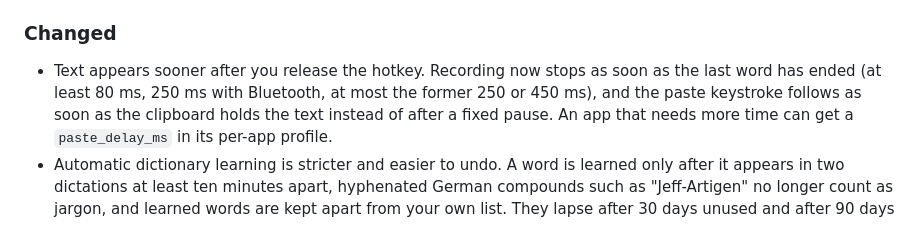
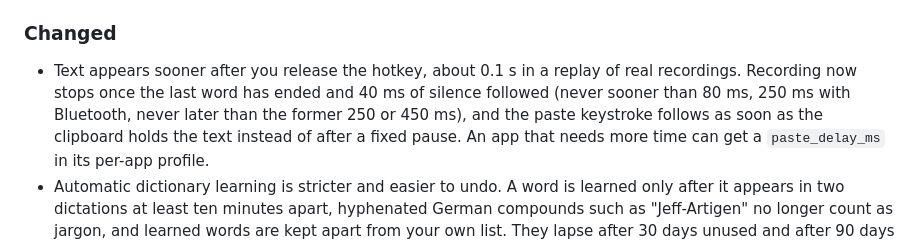
Before and after one commit to Skryx-L-A/quassel, a Markdown page: CHANGELOG.md, the part around the change. GitHub-like rendering.

Commit message:
docs(measurements): tail replay, about 0.1 s sooner and nothing cut

```diff
--- a/CHANGELOG.md
+++ b/CHANGELOG.md
@@ -250,9 +250,10 @@ versioning follows [Semantic Versioning](https://semver.org/spec/v2.0.0.html).
   downloads with checksums are in `scripts/tcpp/`.
 
 ### Changed
-- Text appears sooner after you release the hotkey. Recording now stops as
-  soon as the last word has ended (at least 80 ms, 250 ms with Bluetooth, at
-  most the former 250 or 450 ms), and the paste keystroke follows as soon as
+- Text appears sooner after you release the hotkey, about 0.1 s in a replay of
+  real recordings. Recording now stops once the last word has ended and 40 ms
+  of silence followed (never sooner than 80 ms, 250 ms with Bluetooth, never
+  later than the former 250 or 450 ms), and the paste keystroke follows as soon as
   the clipboard holds the text instead of after a fixed pause. An app that
   needs more time can get a `paste_delay_ms` in its per-app profile.
 - Automatic dictionary learning is stricter and easier to undo. A word is
```
